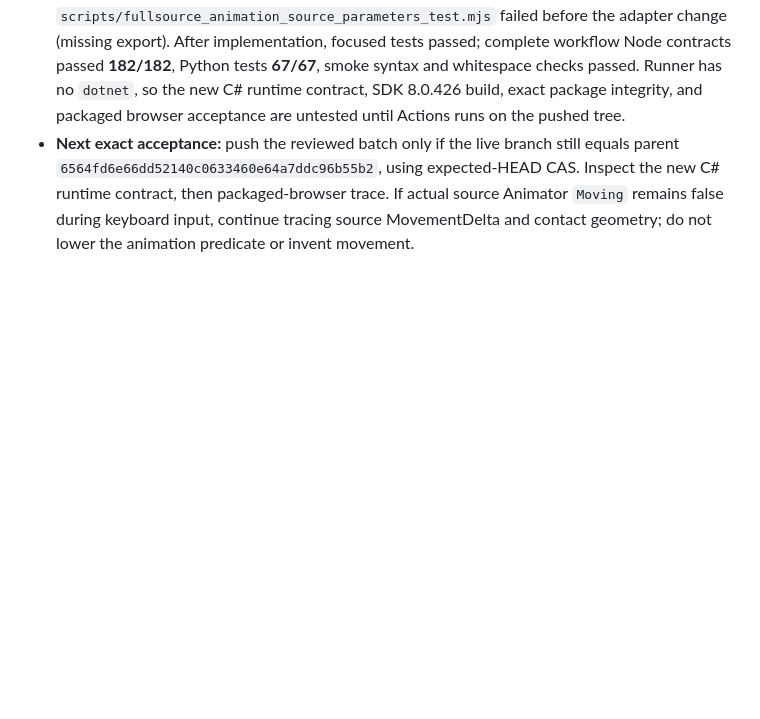
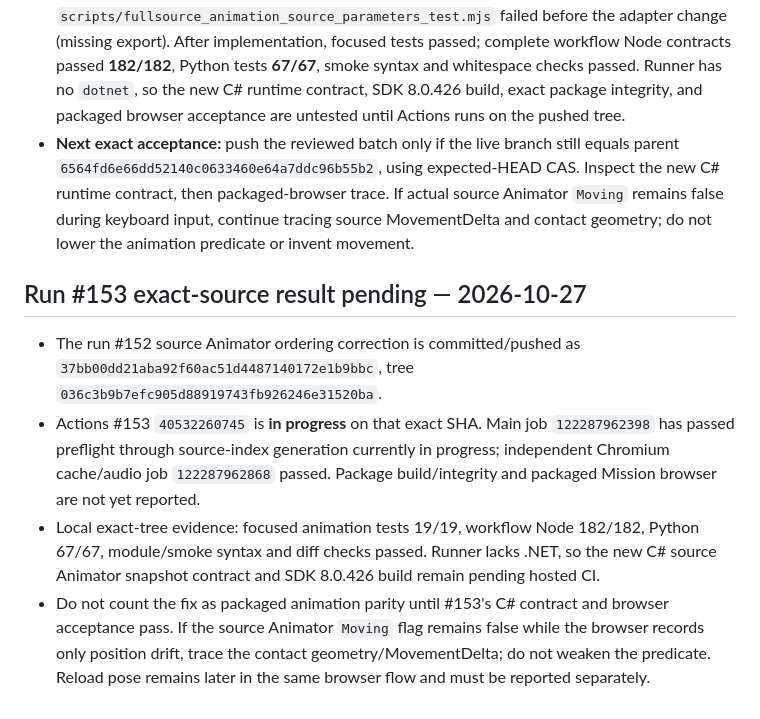
Before and after one commit to ethan-bailey/crisis-response-port, a Markdown page: docs/FULLSOURCE_MISSION_LOCOMOTION_BROWSER_DEPENDENCY_CLOSURE_2026-10-27.md, the part around the change. Rendered like a GitHub page; blank space fills up the shorter version.

Commit message:
Record FullSource locomotion checkpoint

```diff
--- a/docs/FULLSOURCE_MISSION_LOCOMOTION_BROWSER_DEPENDENCY_CLOSURE_2026-10-27.md
+++ b/docs/FULLSOURCE_MISSION_LOCOMOTION_BROWSER_DEPENDENCY_CLOSURE_2026-10-27.md
@@ -59,3 +59,10 @@ Run and inspect the exact SHA containing the input-snapshot repair. Require the
 - **Repair pending hosted verification:** `FullSourceActorBridge.Snapshot()` exports the five stored source Animator values and `MovementDelta`/source moving diagnostics. The FullSource animation path consumes those stored values; the legacy presentation path retains the existing velocity adapter. The browser smoke now waits for an authored walk/backward-walk/sprint clip while source `Moving === true`, preventing contact correction or cumulative position drift from satisfying the animation gate. A C# runtime regression synchronizes a source displacement, advances two original world ticks to respect `Update`/`LateUpdate` order, then compares the transported fields with the actual original Animator values.
 - **Regression and local evidence:** new `scripts/fullsource_animation_source_parameters_test.mjs` failed before the adapter change (missing export). After implementation, focused tests passed; complete workflow Node contracts passed **182/182**, Python tests **67/67**, smoke syntax and whitespace checks passed. Runner has no `dotnet`, so the new C# runtime contract, SDK 8.0.426 build, exact package integrity, and packaged browser acceptance are untested until Actions runs on the pushed tree.
 - **Next exact acceptance:** push the reviewed batch only if the live branch still equals parent `6564fd6e66dd52140c0633460e64a7ddc96b55b2`, using expected-HEAD CAS. Inspect the new C# runtime contract, then packaged-browser trace. If actual source Animator `Moving` remains false during keyboard input, continue tracing source MovementDelta and contact geometry; do not lower the animation predicate or invent movement.
+
+## Run #153 exact-source result pending — 2026-10-27
+
+- The run #152 source Animator ordering correction is committed/pushed as `37bb00dd21aba92f60ac51d4487140172e1b9bbc`, tree `036c3b9b7efc905d88919743fb926246e31520ba`.
+- Actions #153 `40532260745` is **in progress** on that exact SHA. Main job `122287962398` has passed preflight through source-index generation currently in progress; independent Chromium cache/audio job `122287962868` passed. Package build/integrity and packaged Mission browser are not yet reported.
+- Local exact-tree evidence: focused animation tests 19/19, workflow Node 182/182, Python 67/67, module/smoke syntax and diff checks passed. Runner lacks .NET, so the new C# source Animator snapshot contract and SDK 8.0.426 build remain pending hosted CI.
+- Do not count the fix as packaged animation parity until #153's C# contract and browser acceptance pass. If the source Animator `Moving` flag remains false while the browser records only position drift, trace the contact geometry/MovementDelta; do not weaken the predicate. Reload pose remains later in the same browser flow and must be reported separately.
```
Also changed, not shown: NEXT_AGENT.md (+20 -20 lines), docs/GATE_DEPENDENCY_INDEX.md (+4 -5 lines).
